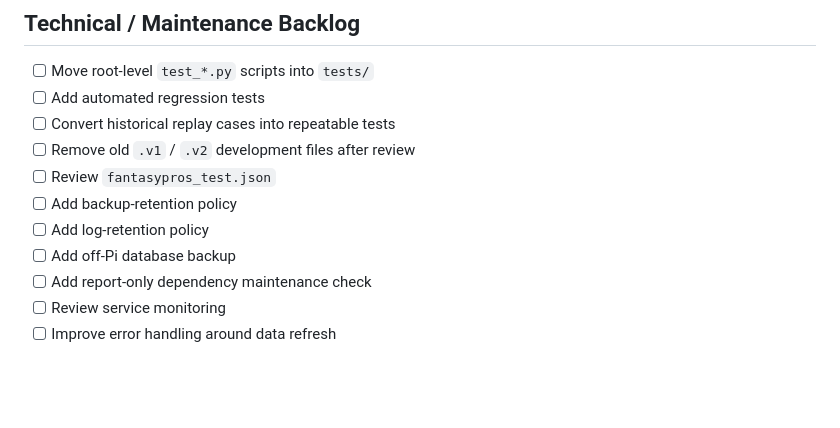
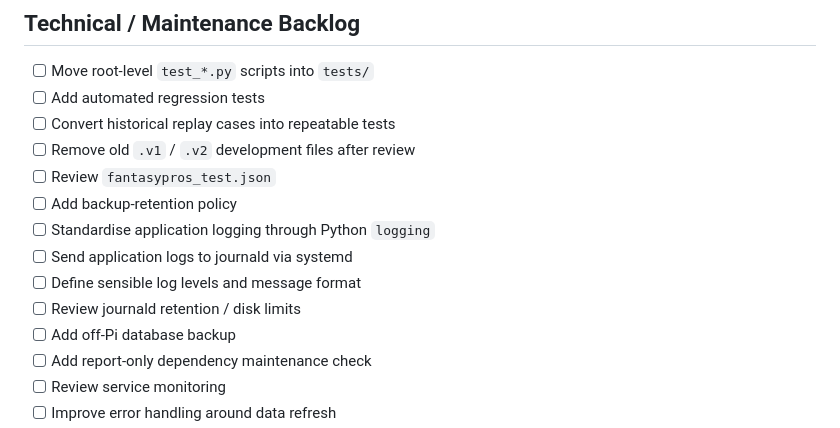
Before and after one commit to DansJavaStuff/busy-working-fantasy-assistant, a Markdown page: ROADMAP.md, the part around the change. GitHub-like rendering; blank space fills up the shorter version.

Commit message:
Updated ROADMAP with logging options

```diff
--- a/ROADMAP.md
+++ b/ROADMAP.md
@@ -296,7 +296,10 @@ This would normally consume around 12 calls per week from those scheduled refres
 - [ ] Remove old `.v1` / `.v2` development files after review
 - [ ] Review `fantasypros_test.json`
 - [ ] Add backup-retention policy
-- [ ] Add log-retention policy
+- [ ] Standardise application logging through Python `logging`
+- [ ] Send application logs to journald via systemd
+- [ ] Define sensible log levels and message format
+- [ ] Review journald retention / disk limits
 - [ ] Add off-Pi database backup
 - [ ] Add report-only dependency maintenance check
 - [ ] Review service monitoring
```
